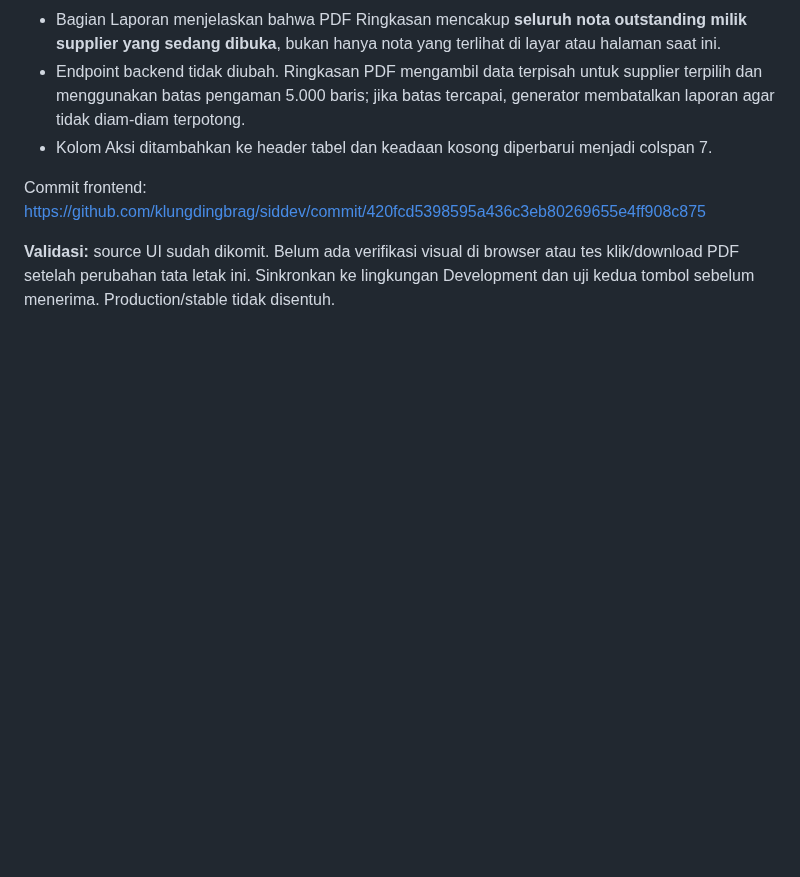
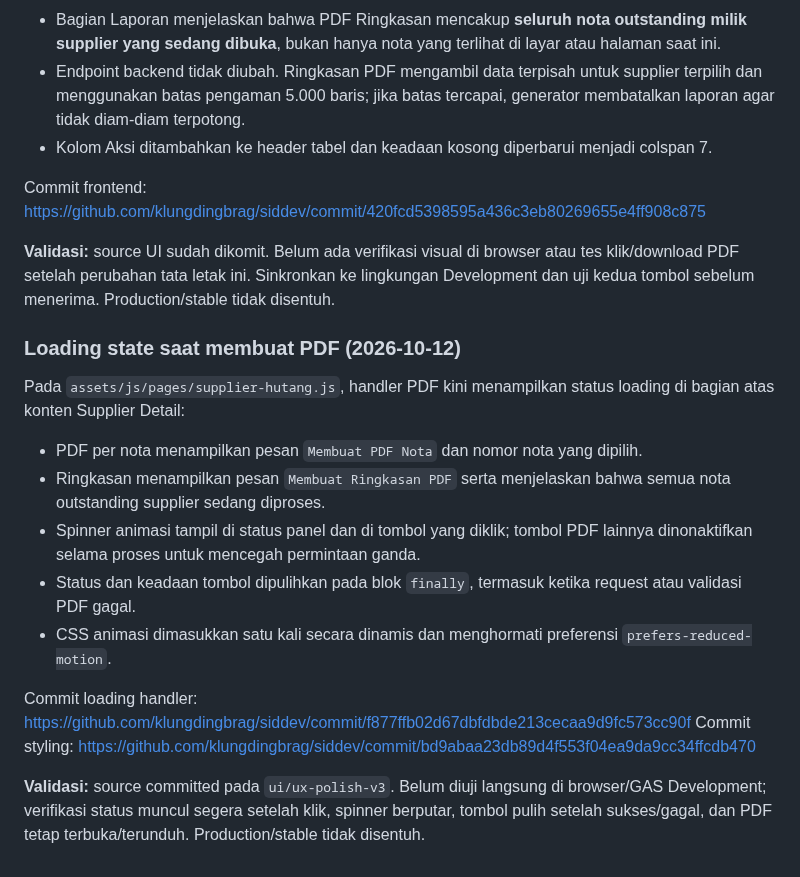
Before and after one commit to klungdingbrag/siddev, a Markdown page: docs/HANDOFF_SUPPLIER_HUTANG_PDF.md, the part around the change. Rendered like a GitHub page; blank space fills up the shorter version.

Commit message:
Document supplier PDF loading feedback

```diff
--- a/docs/HANDOFF_SUPPLIER_HUTANG_PDF.md
+++ b/docs/HANDOFF_SUPPLIER_HUTANG_PDF.md
@@ -435,3 +435,19 @@ Atas persetujuan pengguna, UI pada `assets/js/pages/supplier-hutang.js` di branc
 Commit frontend: https://github.com/klungdingbrag/siddev/commit/420fcd5398595a436c3eb80269655e4ff908c875
 
 **Validasi:** source UI sudah dikomit. Belum ada verifikasi visual di browser atau tes klik/download PDF setelah perubahan tata letak ini. Sinkronkan ke lingkungan Development dan uji kedua tombol sebelum menerima. Production/stable tidak disentuh.
+
+
+### Loading state saat membuat PDF (2026-10-12)
+
+Pada `assets/js/pages/supplier-hutang.js`, handler PDF kini menampilkan status loading di bagian atas konten Supplier Detail:
+
+- PDF per nota menampilkan pesan `Membuat PDF Nota` dan nomor nota yang dipilih.
+- Ringkasan menampilkan pesan `Membuat Ringkasan PDF` serta menjelaskan bahwa semua nota outstanding supplier sedang diproses.
+- Spinner animasi tampil di status panel dan di tombol yang diklik; tombol PDF lainnya dinonaktifkan selama proses untuk mencegah permintaan ganda.
+- Status dan keadaan tombol dipulihkan pada blok `finally`, termasuk ketika request atau validasi PDF gagal.
+- CSS animasi dimasukkan satu kali secara dinamis dan menghormati preferensi `prefers-reduced-motion`.
+
+Commit loading handler: https://github.com/klungdingbrag/siddev/commit/f877ffb02d67dbfdbde213cecaa9d9fc573cc90f
+Commit styling: https://github.com/klungdingbrag/siddev/commit/bd9abaa23db89d4f553f04ea9da9cc34ffcdb470
+
+**Validasi:** source committed pada `ui/ux-polish-v3`. Belum diuji langsung di browser/GAS Development; verifikasi status muncul segera setelah klik, spinner berputar, tombol pulih setelah sukses/gagal, dan PDF tetap terbuka/terunduh. Production/stable tidak disentuh.
```
